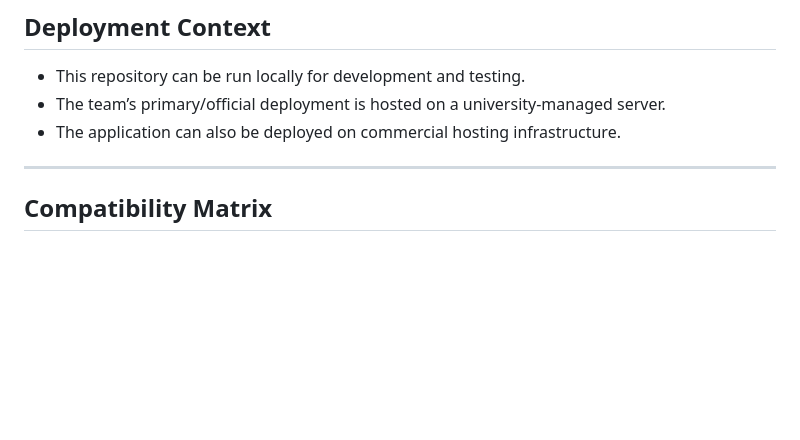
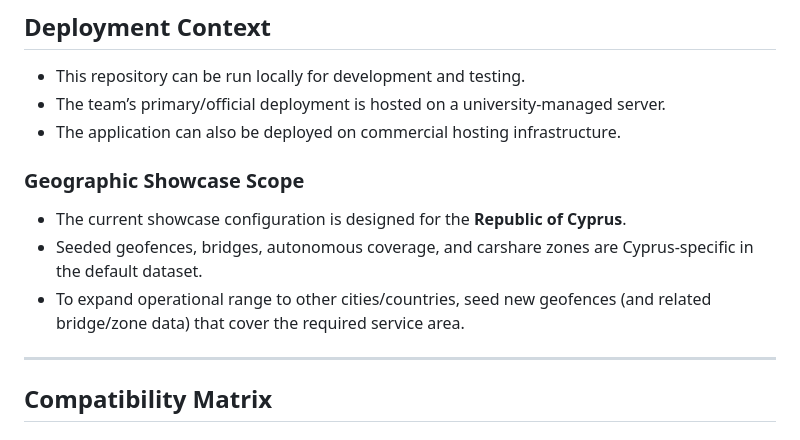
Before and after one commit to ckontz01/Kaspa-transportations-kaspathon, a Markdown page: README.md, the part around the change. GitHub-like rendering; blank space fills up the shorter version.

Commit message:
Update README with geographic showcase details
Added geographic showcase context for the Republic of Cyprus, detailing seeded geofences and operational range expansion.

```diff
--- a/README.md
+++ b/README.md
@@ -18,6 +18,12 @@ Core capabilities include:
 - This repository can be run locally for development and testing.
 - The team’s primary/official deployment is hosted on a university-managed server.
 - The application can also be deployed on commercial hosting infrastructure.
+
+### Geographic Showcase Scope
+
+- The current showcase configuration is designed for the **Republic of Cyprus**.
+- Seeded geofences, bridges, autonomous coverage, and carshare zones are Cyprus-specific in the default dataset.
+- To expand operational range to other cities/countries, seed new geofences (and related bridge/zone data) that cover the required service area.
 
 ---
 
```
